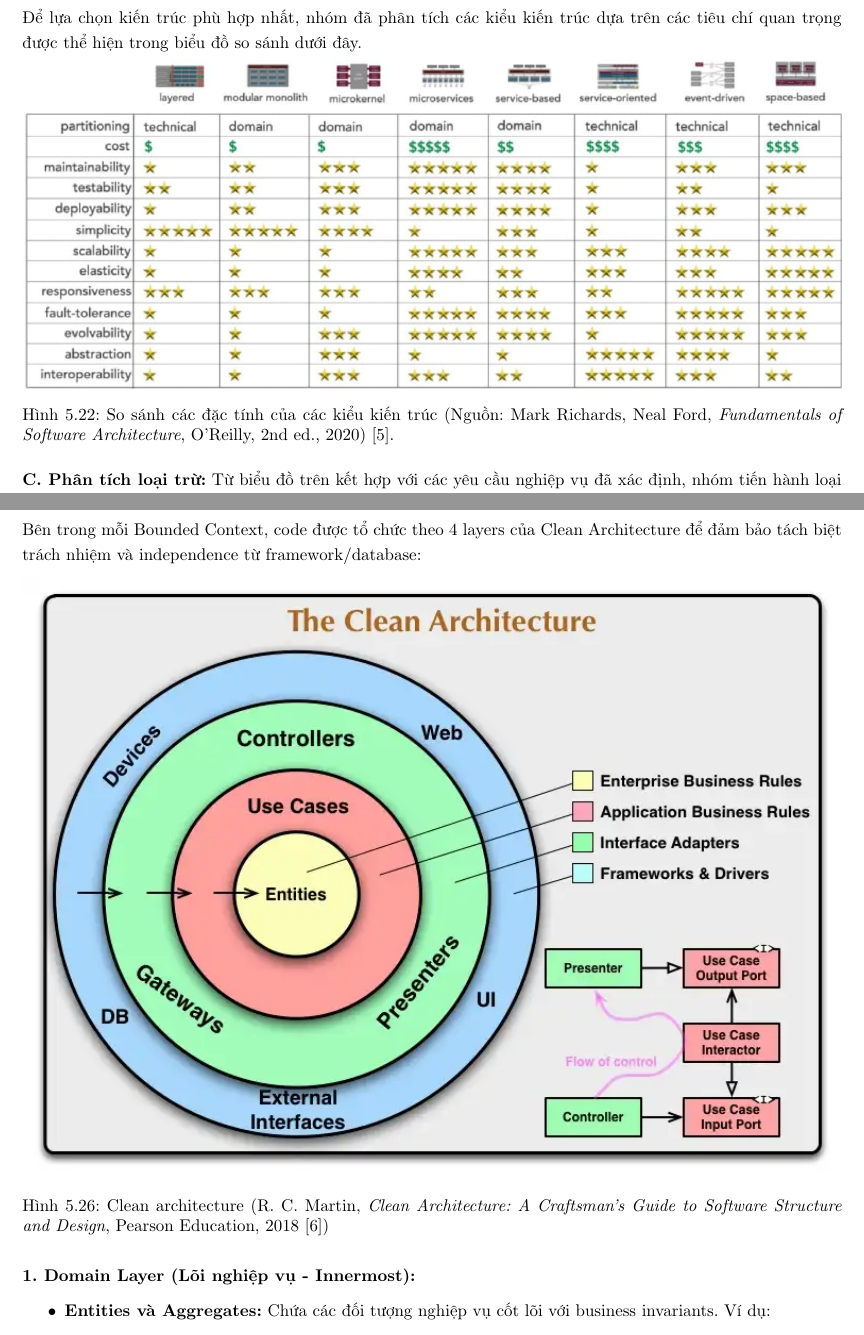
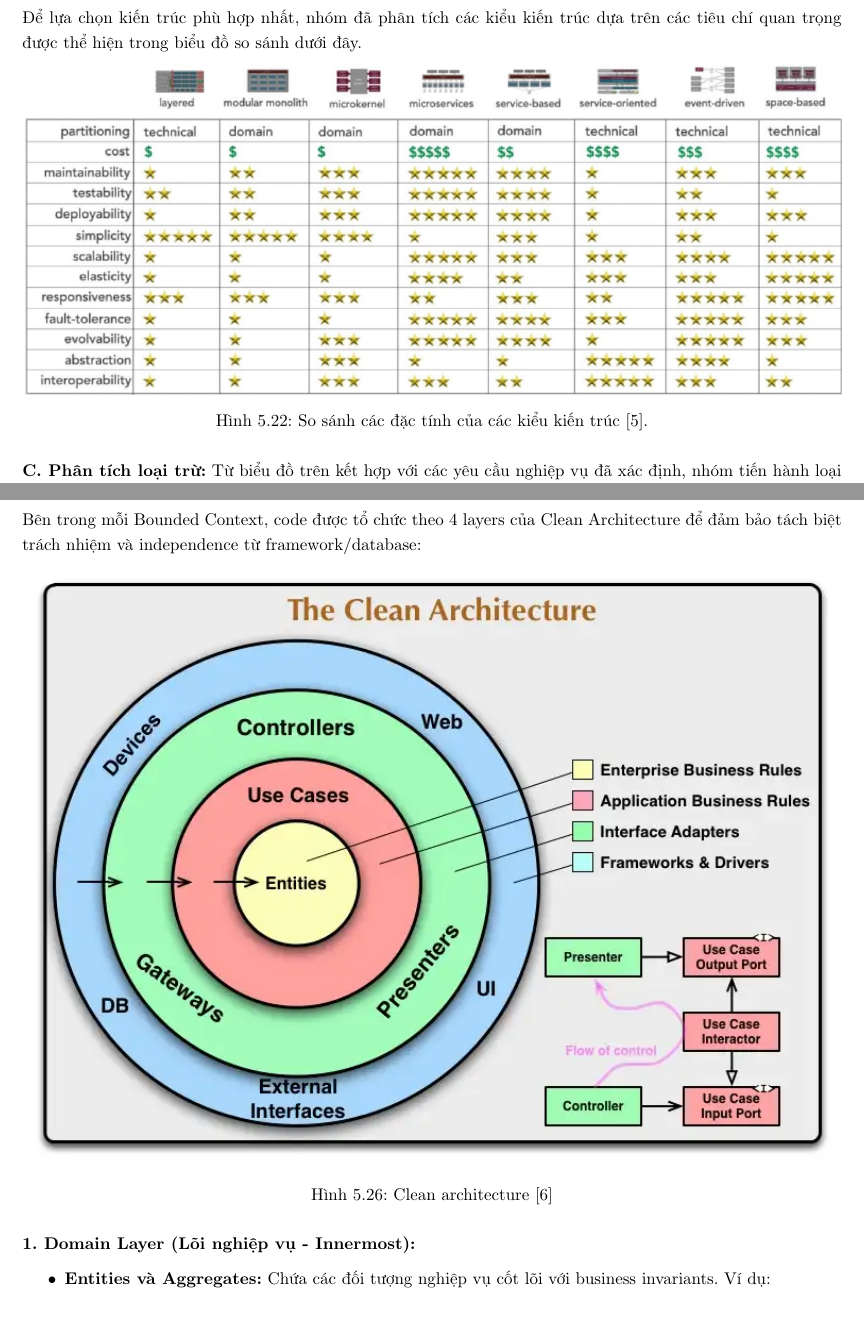
Before and after one commit to quangthangk4/latex, a LaTeX document (main.tex, which reads tex/chapters/05_analysis_design.tex): two parts of pages 65 and 72 of 162, joined at a grey line, cut so that both start at the same text. Compiled offline with pdfLaTeX.

Commit message:
Hoan thien moi thu

```diff
--- a/tex/chapters/05_analysis_design.tex
+++ b/tex/chapters/05_analysis_design.tex
@@ -1159,7 +1159,7 @@ Hiện nay, có nhiều kiểu kiến trúc hệ thống phổ biến, mỗi lo
 \begin{figure}[htbp]
 \centering
 \includegraphics[width=\linewidth]{figures/ch05/architecture/compare-architecture.png}
-\caption{So sánh các đặc tính của các kiểu kiến trúc (Nguồn: Mark Richards, Neal Ford, \textit{Fundamentals of Software Architecture}, O'Reilly, 2nd ed., 2020) \cite{Richards2020FSA}.}
+\caption{So sánh các đặc tính của các kiểu kiến trúc \cite{Richards2020FSA}.}
 \label{fig:compare-architecture}
 \end{figure}
 
@@ -1335,7 +1335,7 @@ Bên trong mỗi Bounded Context, code được tổ chức theo 4 layers của
 \begin{figure}[htbp]
  \centering
  \includegraphics[width=1\linewidth]{figures/ch05/architecture/clean-architecture.png}
- \caption{Clean architecture (R. C. Martin, \textit{Clean Architecture: A Craftsman’s Guide to Software Structure and Design},  Pearson Education, 2018 \cite{martin2018clean})}
+ \caption{Clean architecture \cite{martin2018clean}}
  \label{fig:clean_architecture_layers}
 \end{figure}
 \begin{figure}[htbp]
```
Also changed, not shown: tex/chapters/06_implementation.tex (+4 -4 lines).
